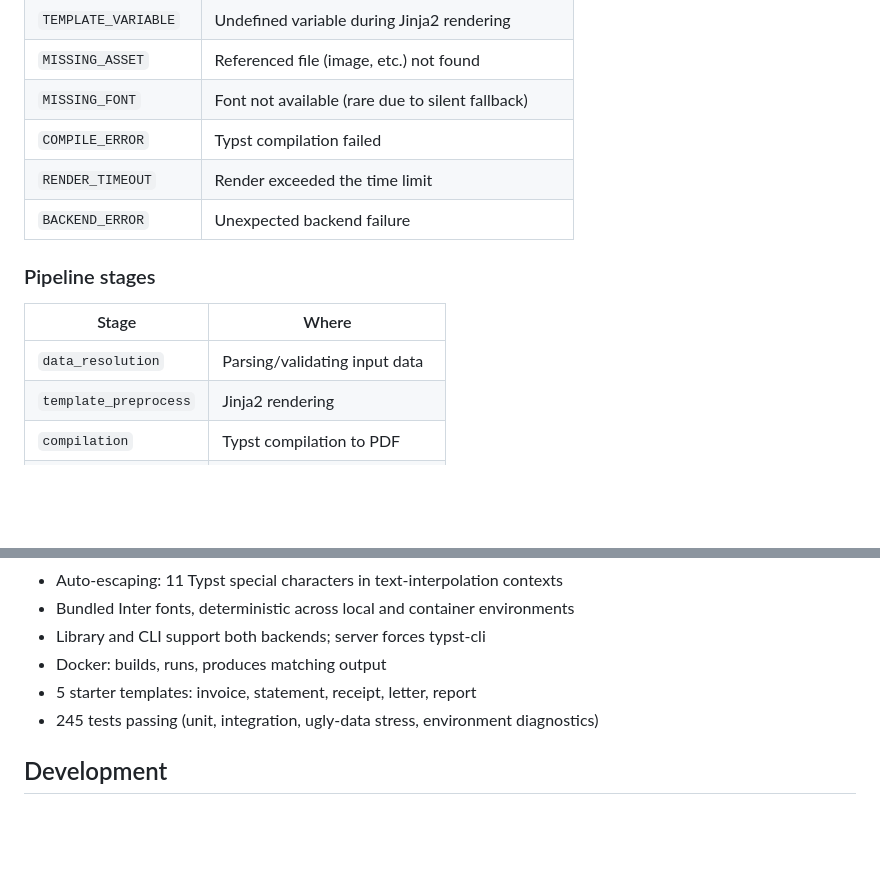
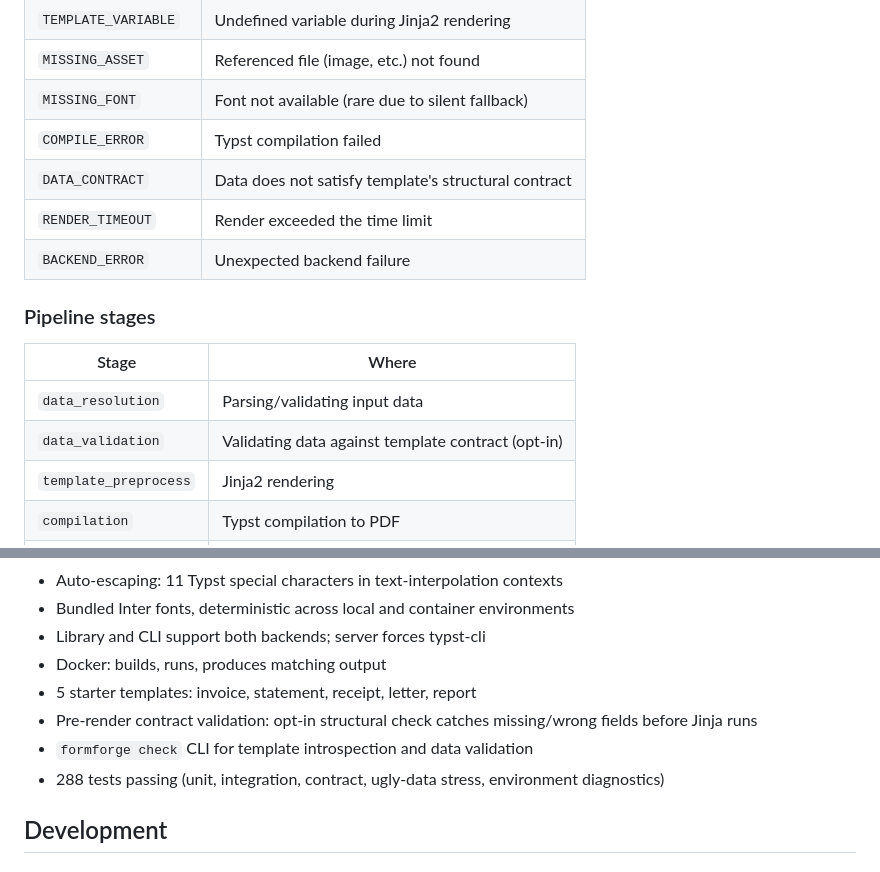
Before and after one commit to verityengine/trustrender, a Markdown page: README.md, 2 parts joined by grey strips. Drawn GitHub-style; blank space fills up the shorter version.

```diff
--- a/README.md
+++ b/README.md
@@ -302,6 +364,7 @@ Intermediate files are written next to the template as `_formforge_*.typ`. They
 | `MISSING_ASSET` | Referenced file (image, etc.) not found |
 | `MISSING_FONT` | Font not available (rare due to silent fallback) |
 | `COMPILE_ERROR` | Typst compilation failed |
+| `DATA_CONTRACT` | Data does not satisfy template's structural contract |
 | `RENDER_TIMEOUT` | Render exceeded the time limit |
 | `BACKEND_ERROR` | Unexpected backend failure |
 
@@ -310,6 +373,7 @@ Intermediate files are written next to the template as `_formforge_*.typ`. They
 | Stage | Where |
 |-------|-------|
 | `data_resolution` | Parsing/validating input data |
+| `data_validation` | Validating data against template contract (opt-in) |
 | `template_preprocess` | Jinja2 rendering |
 | `compilation` | Typst compilation to PDF |
 | `execution` | Server/CLI execution wrapper |
@@ -327,7 +391,9 @@ Server error responses include `error`, `message`, `stage`, and `request_id`. Wi
 - Library and CLI support both backends; server forces typst-cli
 - Docker: builds, runs, produces matching output
 - 5 starter templates: invoice, statement, receipt, letter, report
-- 245 tests passing (unit, integration, ugly-data stress, environment diagnostics)
+- Pre-render contract validation: opt-in structural check catches missing/wrong fields before Jinja runs
+- `formforge check` CLI for template introspection and data validation
+- 288 tests passing (unit, integration, contract, ugly-data stress, environment diagnostics)
 
 ## Development
 
```
Also changed, not shown: other parts of README.md (+62 -0 lines).
